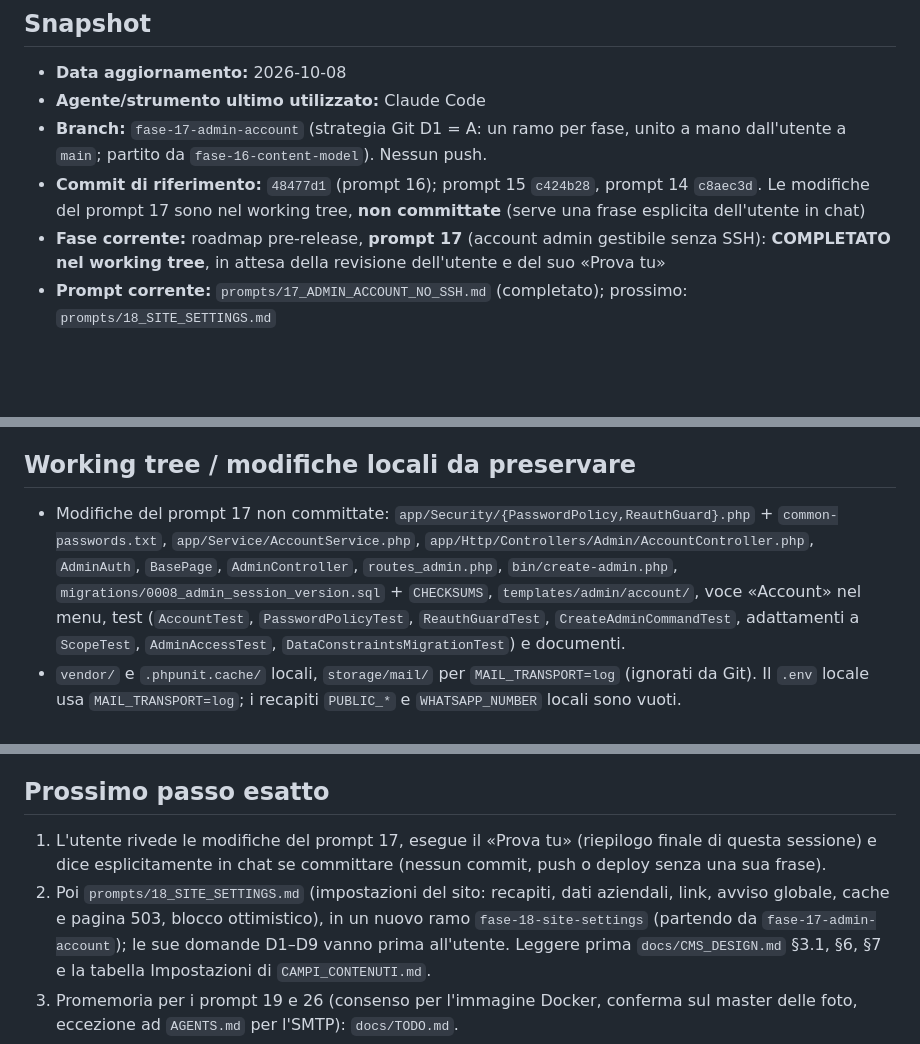
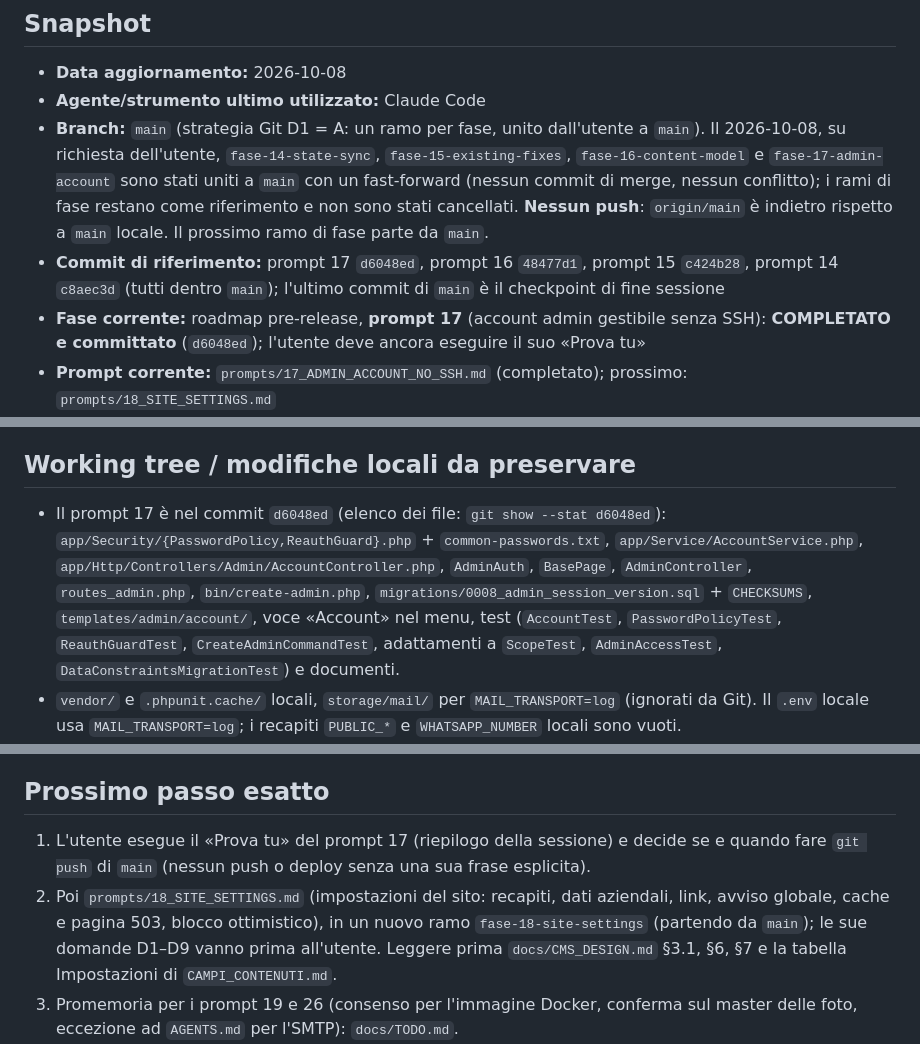
Before and after one commit to ElzanLj/agri_la_volta, a Markdown page: docs/SESSION_STATE.md, 3 parts joined by grey strips. Rendered like a GitHub page; blank space fills up the shorter version.

Commit message:
docs: checkpoint di fine sessione - stato dopo il prompt 17 e unione dei rami di fase in main
Co-Authored-By: Claude Sonnet 5.5 <noreply@anthropic.com>

```diff
--- a/docs/SESSION_STATE.md
+++ b/docs/SESSION_STATE.md
@@ -6,9 +6,9 @@
 
 - **Data aggiornamento:** 2026-10-08
 - **Agente/strumento ultimo utilizzato:** Claude Code
-- **Branch:** `fase-17-admin-account` (strategia Git D1 = A: un ramo per fase, unito a mano dall'utente a `main`; partito da `fase-16-content-model`). Nessun push.
-- **Commit di riferimento:** `48477d1` (prompt 16); prompt 15 `c424b28`, prompt 14 `c8aec3d`. Le modifiche del prompt 17 sono nel working tree, **non committate** (serve una frase esplicita dell'utente in chat)
-- **Fase corrente:** roadmap pre-release, **prompt 17** (account admin gestibile senza SSH): **COMPLETATO nel working tree**, in attesa della revisione dell'utente e del suo «Prova tu»
+- **Branch:** `main` (strategia Git D1 = A: un ramo per fase, unito dall'utente a `main`). Il 2026-10-08, su richiesta dell'utente, `fase-14-state-sync`, `fase-15-existing-fixes`, `fase-16-content-model` e `fase-17-admin-account` sono stati uniti a `main` con un fast-forward (nessun commit di merge, nessun conflitto); i rami di fase restano come riferimento e non sono stati cancellati. **Nessun push**: `origin/main` è indietro rispetto a `main` locale. Il prossimo ramo di fase parte da `main`.
+- **Commit di riferimento:** prompt 17 `d6048ed`, prompt 16 `48477d1`, prompt 15 `c424b28`, prompt 14 `c8aec3d` (tutti dentro `main`); l'ultimo commit di `main` è il checkpoint di fine sessione
+- **Fase corrente:** roadmap pre-release, **prompt 17** (account admin gestibile senza SSH): **COMPLETATO e committato** (`d6048ed`); l'utente deve ancora eseguire il suo «Prova tu»
 - **Prompt corrente:** `prompts/17_ADMIN_ACCOUNT_NO_SSH.md` (completato); prossimo: `prompts/18_SITE_SETTINGS.md`
 - **Stato complessivo:** 1005 test PASS (ordine normale e casuale); 23 criteri di accettazione PASS, 4 PARTIAL (18, 19, 20, 24), 0 FAIL (matrice non rivista dopo i prompt 15–17: se ne occupa il prompt 30). **Non pubblicato; nessun servizio esterno contattato; tutte le prove manuali e l'installazione su hosting reale sono NOT RUN**
 
@@ -38,7 +38,7 @@ Per le attività del titolare, il passo successivo dipende da lui: contenuti e d
 
 ## Working tree / modifiche locali da preservare
 
-- Modifiche del prompt 17 non committate: `app/Security/{PasswordPolicy,ReauthGuard}.php` + `common-passwords.txt`, `app/Service/AccountService.php`, `app/Http/Controllers/Admin/AccountController.php`, `AdminAuth`, `BasePage`, `AdminController`, `routes_admin.php`, `bin/create-admin.php`, `migrations/0008_admin_session_version.sql` + `CHECKSUMS`, `templates/admin/account/`, voce «Account» nel menu, test (`AccountTest`, `PasswordPolicyTest`, `ReauthGuardTest`, `CreateAdminCommandTest`, adattamenti a `ScopeTest`, `AdminAccessTest`, `DataConstraintsMigrationTest`) e documenti.
+- Il prompt 17 è nel commit `d6048ed` (elenco dei file: `git show --stat d6048ed`): `app/Security/{PasswordPolicy,ReauthGuard}.php` + `common-passwords.txt`, `app/Service/AccountService.php`, `app/Http/Controllers/Admin/AccountController.php`, `AdminAuth`, `BasePage`, `AdminController`, `routes_admin.php`, `bin/create-admin.php`, `migrations/0008_admin_session_version.sql` + `CHECKSUMS`, `templates/admin/account/`, voce «Account» nel menu, test (`AccountTest`, `PasswordPolicyTest`, `ReauthGuardTest`, `CreateAdminCommandTest`, adattamenti a `ScopeTest`, `AdminAccessTest`, `DataConstraintsMigrationTest`) e documenti.
 - `vendor/` e `.phpunit.cache/` locali, `storage/mail/` per `MAIL_TRANSPORT=log` (ignorati da Git). Il `.env` locale usa `MAIL_TRANSPORT=log`; i recapiti `PUBLIC_*` e `WHATSAPP_NUMBER` locali sono vuoti.
 - `.env` locale con password DB casuali di sviluppo (ignorato). Le migrazioni `0006`, `0007` e `0008` sono già applicate al database di sviluppo e a quello di test.
 - Password admin locale impostata dall'utente: **le prove sono su un database di test separato e non l'hanno toccata**. Volumi Docker vecchi puliti dall'utente. I container Docker sono in esecuzione (avviati in questa sessione). C'è una cartella locale `legacy/` non tracciata, mai aperta.
@@ -61,8 +61,8 @@ Vedi `docs/DECISIONS.md`: P1–P7 approvate; decisioni Fase 1, 1b, 2A, 2B, 3, 4,
 
 ## Prossimo passo esatto
 
-1. L'utente rivede le modifiche del prompt 17, esegue il «Prova tu» (riepilogo finale di questa sessione) e dice esplicitamente in chat se committare (nessun commit, push o deploy senza una sua frase).
-2. Poi `prompts/18_SITE_SETTINGS.md` (impostazioni del sito: recapiti, dati aziendali, link, avviso globale, cache e pagina 503, blocco ottimistico), in un nuovo ramo `fase-18-site-settings` (partendo da `fase-17-admin-account`); le sue domande D1–D9 vanno prima all'utente. Leggere prima `docs/CMS_DESIGN.md` §3.1, §6, §7 e la tabella Impostazioni di `CAMPI_CONTENUTI.md`.
+1. L'utente esegue il «Prova tu» del prompt 17 (riepilogo della sessione) e decide se e quando fare `git push` di `main` (nessun push o deploy senza una sua frase esplicita).
+2. Poi `prompts/18_SITE_SETTINGS.md` (impostazioni del sito: recapiti, dati aziendali, link, avviso globale, cache e pagina 503, blocco ottimistico), in un nuovo ramo `fase-18-site-settings` (partendo da `main`); le sue domande D1–D9 vanno prima all'utente. Leggere prima `docs/CMS_DESIGN.md` §3.1, §6, §7 e la tabella Impostazioni di `CAMPI_CONTENUTI.md`.
 3. Promemoria per i prompt 19 e 26 (consenso per l'immagine Docker, conferma sul master delle foto, eccezione ad `AGENTS.md` per l'SMTP): `docs/TODO.md`.
 4. Le attività del titolare (contenuti, autorizzazioni, hosting) restano indicate in `docs/TODO.md` e `docs/RELEASE_GUIDE.md`.
 
```
